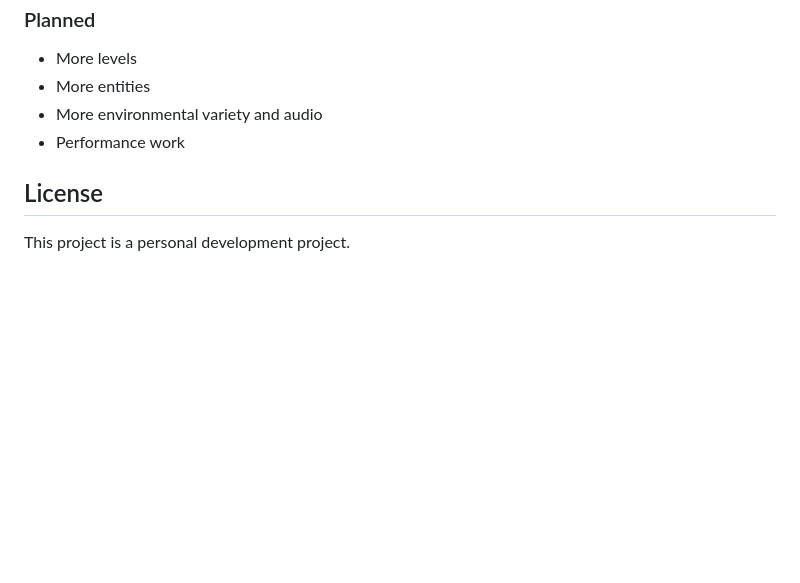
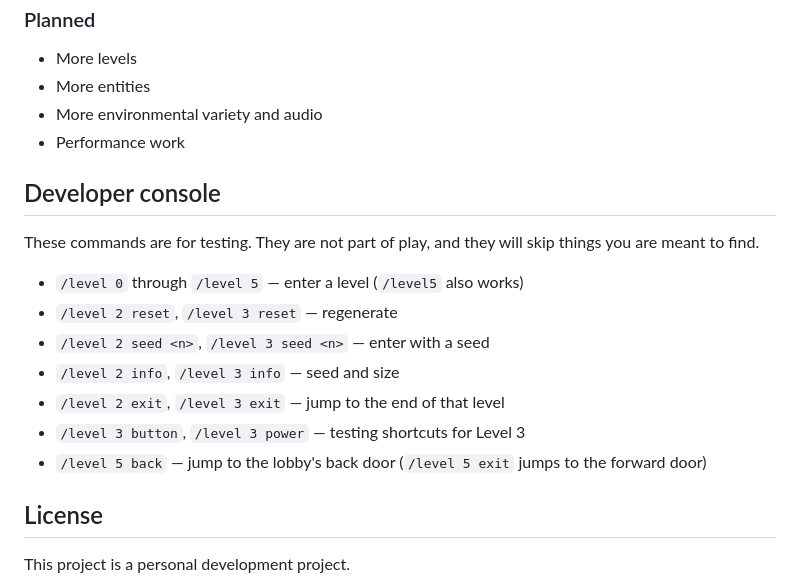
Before and after one commit to HyperDestruct0r/Backrooms-Runner, a Markdown page: README.md, the part around the change. Drawn GitHub-style; blank space fills up the shorter version.

Commit message:
Document developer console commands in README
Added developer console commands for testing levels.

```diff
--- a/README.md
+++ b/README.md
@@ -89,6 +89,18 @@ Backrooms Runner is an **active work in progress**.
 * More environmental variety and audio
 * Performance work
 
+## Developer console
+
+These commands are for testing. They are not part of play, and they will skip things you are meant to find.
+
+* `/level 0` through `/level 5` — enter a level (`/level5` also works)
+* `/level 2 reset`, `/level 3 reset` — regenerate
+* `/level 2 seed <n>`, `/level 3 seed <n>` — enter with a seed
+* `/level 2 info`, `/level 3 info` — seed and size
+* `/level 2 exit`, `/level 3 exit` — jump to the end of that level
+* `/level 3 button`, `/level 3 power` — testing shortcuts for Level 3
+* `/level 5 back` — jump to the lobby's back door (`/level 5 exit` jumps to the forward door)
+
 ## License
 
 This project is a personal development project.
```
